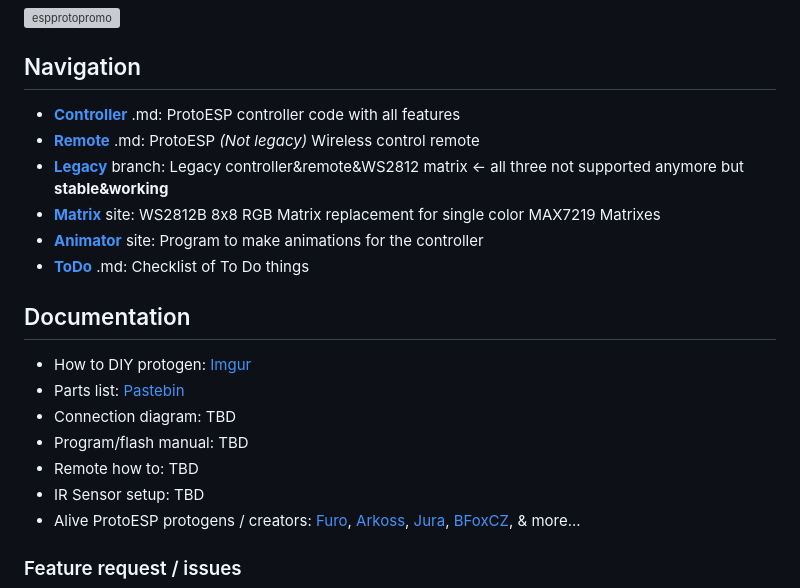
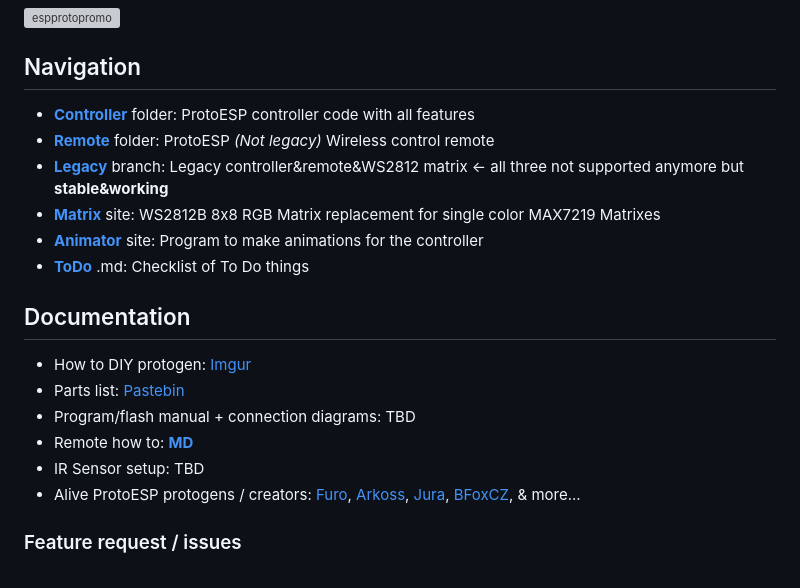
Before and after one commit to NCPlyn/ProtogenHelmet-ESP32, a Markdown page: README.md, the part around the change. Rendered like a GitHub page; grey boxes are pictures that could not be loaded.

```diff
--- a/README.md
+++ b/README.md
@@ -30,8 +30,8 @@ Sponsored by: <a href="https://pcbway.com/g/77jC58"><img src="https://www.electr
 ![espprotopromo](https://github.com/user-attachments/assets/c8a63f7a-2e5f-45b6-80ef-6bb01c3a7538)
 
 ## Navigation
-- [**Controller**](ProtoESP-Controller) .md: ProtoESP controller code with all features
-- [**Remote**](ProtoESP-Remote) .md: ProtoESP *(Not legacy)*  Wireless control remote
+- [**Controller**](ProtoESP-Controller) folder: ProtoESP controller code with all features
+- [**Remote**](ProtoESP-Remote) folder: ProtoESP *(Not legacy)*  Wireless control remote
 - [**Legacy**](../Legacy) branch: Legacy controller&remote&WS2812 matrix <- all three not supported anymore but **stable&working**
 - [**Matrix**](https://foxxo.cz/proto/matrix/) site: WS2812B 8x8 RGB Matrix replacement for single color MAX7219 Matrixes
 - [**Animator**](https://foxxo.cz/proto/animator.html) site: Program to make animations for the controller
@@ -40,9 +40,8 @@ Sponsored by: <a href="https://pcbway.com/g/77jC58"><img src="https://www.electr
 ## Documentation
 - How to DIY protogen: [Imgur](https://imgur.com/a/jYpSbuZ)
 - Parts list: [Pastebin](https://pastebin.com/7z4fnVfQ)
-- Connection diagram: TBD
-- Program/flash manual: TBD
-- Remote how to: TBD
+- Program/flash manual + connection diagrams: TBD
+- Remote how to: [**MD**](ProtoESP-Remote/readme.md)
 - IR Sensor setup: TBD
 - Alive ProtoESP protogens / creators: [Furo](https://instagram.com/proto_furo), [Arkoss](https://www.instagram.com/snowkatark/), [Jura](https://www.instagram.com/jura_furr/), [BFoxCZ](https://www.instagram.com/bfoxcz/), & more...
 
```
